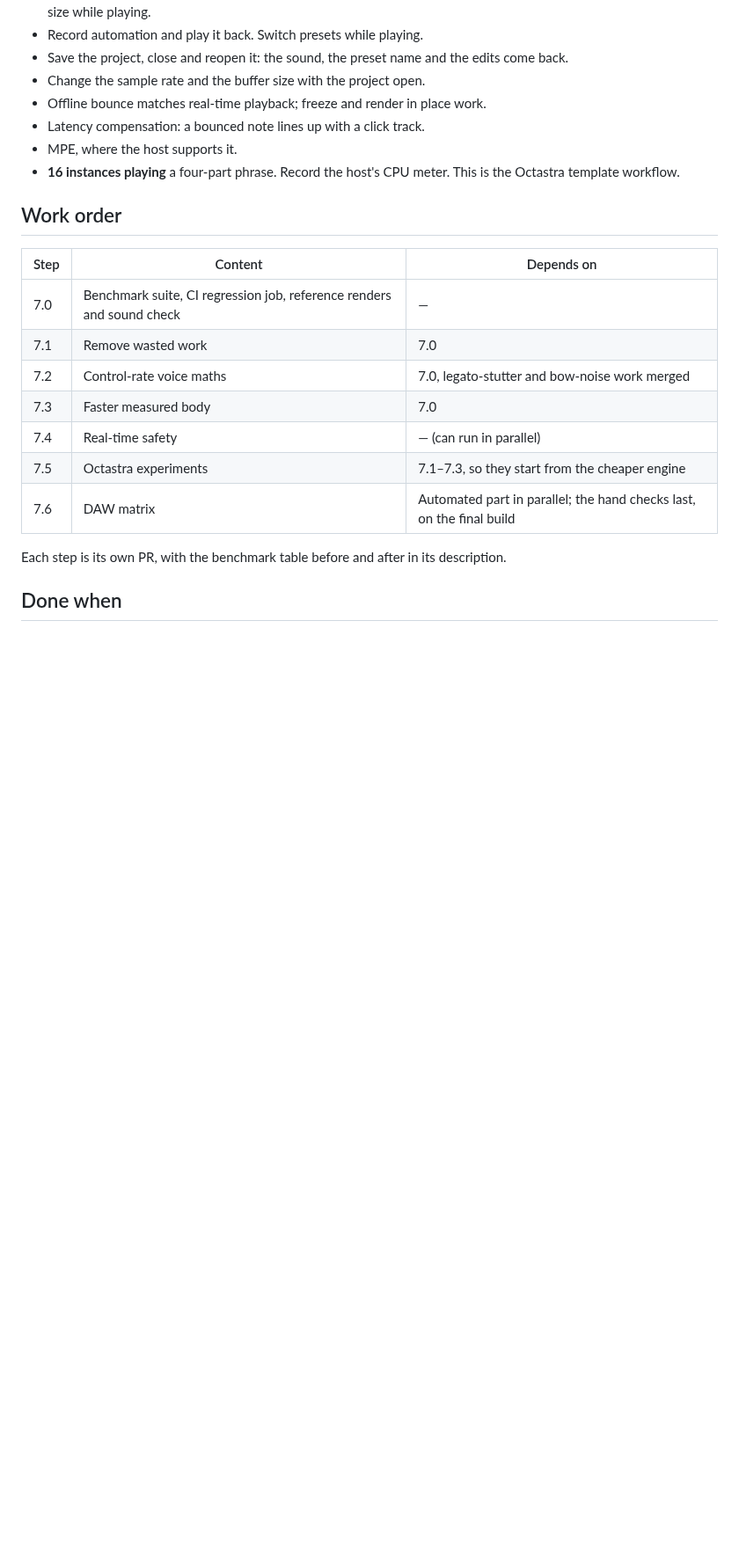
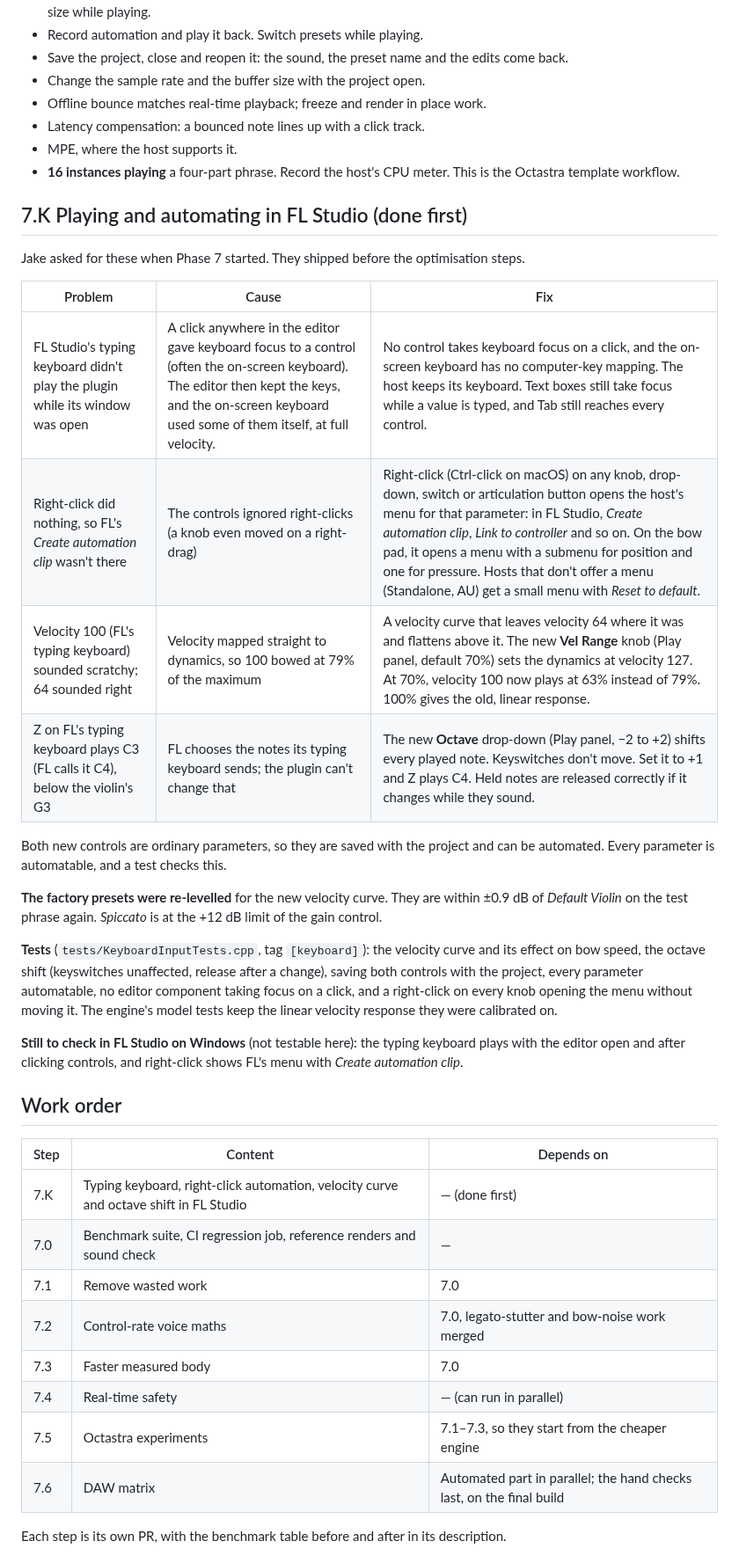
Before and after one commit to OctahedronV2/Violin-Synthesizer, a Markdown page: docs/PHASE7.md, the part around one of its changes. Shown at 88% size. Drawn GitHub-style; blank space fills up the shorter version.

```diff
--- a/docs/PHASE7.md
+++ b/docs/PHASE7.md
@@ -202,10 +202,30 @@ Checks in each host:
 - MPE, where the host supports it.
 - **16 instances playing** a four-part phrase. Record the host's CPU meter. This is the Octastra template workflow.
 
+## 7.K Playing and automating in FL Studio (done first)
+
+Jake asked for these when Phase 7 started. They shipped before the optimisation steps.
+
+| Problem | Cause | Fix |
+|---|---|---|
+| FL Studio's typing keyboard didn't play the plugin while its window was open | A click anywhere in the editor gave keyboard focus to a control (often the on-screen keyboard). The editor then kept the keys, and the on-screen keyboard used some of them itself, at full velocity. | No control takes keyboard focus on a click, and the on-screen keyboard has no computer-key mapping. The host keeps its keyboard. Text boxes still take focus while a value is typed, and Tab still reaches every control. |
+| Right-click did nothing, so FL's *Create automation clip* wasn't there | The controls ignored right-clicks (a knob even moved on a right-drag) | Right-click (Ctrl-click on macOS) on any knob, drop-down, switch or articulation button opens the host's menu for that parameter: in FL Studio, *Create automation clip*, *Link to controller* and so on. On the bow pad, it opens a menu with a submenu for position and one for pressure. Hosts that don't offer a menu (Standalone, AU) get a small menu with *Reset to default*. |
+| Velocity 100 (FL's typing keyboard) sounded scratchy; 64 sounded right | Velocity mapped straight to dynamics, so 100 bowed at 79% of the maximum | A velocity curve that leaves velocity 64 where it was and flattens above it. The new **Vel Range** knob (Play panel, default 70%) sets the dynamics at velocity 127. At 70%, velocity 100 now plays at 63% instead of 79%. 100% gives the old, linear response. |
+| Z on FL's typing keyboard plays C3 (FL calls it C4), below the violin's G3 | FL chooses the notes its typing keyboard sends; the plugin can't change that | The new **Octave** drop-down (Play panel, −2 to +2) shifts every played note. Keyswitches don't move. Set it to +1 and Z plays C4. Held notes are released correctly if it changes while they sound. |
+
+Both new controls are ordinary parameters, so they are saved with the project and can be automated. Every parameter is automatable, and a test checks this.
+
+**The factory presets were re-levelled** for the new velocity curve. They are within ±0.9 dB of *Default Violin* on the test phrase again. *Spiccato* is at the +12 dB limit of the gain control.
+
+**Tests** (`tests/KeyboardInputTests.cpp`, tag `[keyboard]`): the velocity curve and its effect on bow speed, the octave shift (keyswitches unaffected, release after a change), saving both controls with the project, every parameter automatable, no editor component taking focus on a click, and a right-click on every knob opening the menu without moving it. The engine's model tests keep the linear velocity response they were calibrated on.
+
+**Still to check in FL Studio on Windows** (not testable here): the typing keyboard plays with the editor open and after clicking controls, and right-click shows FL's menu with *Create automation clip*.
+
 ## Work order
 
 | Step | Content | Depends on |
 |---|---|---|
+| 7.K | Typing keyboard, right-click automation, velocity curve and octave shift in FL Studio | — (done first) |
 | 7.0 | Benchmark suite, CI regression job, reference renders and sound check | — |
 | 7.1 | Remove wasted work | 7.0 |
 | 7.2 | Control-rate voice maths | 7.0, legato-stutter and bow-noise work merged |
```
Also changed, not shown: other parts of docs/PHASE7.md (+5 -0 lines), docs/editor.png, 12 other files.
